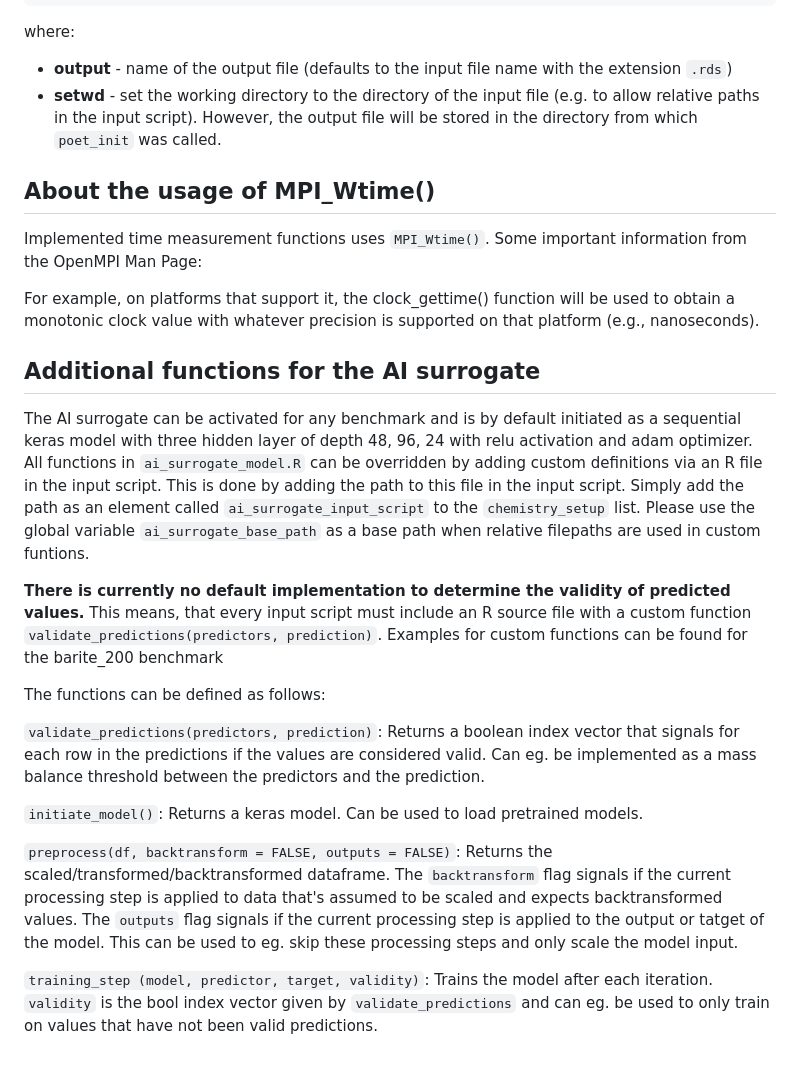
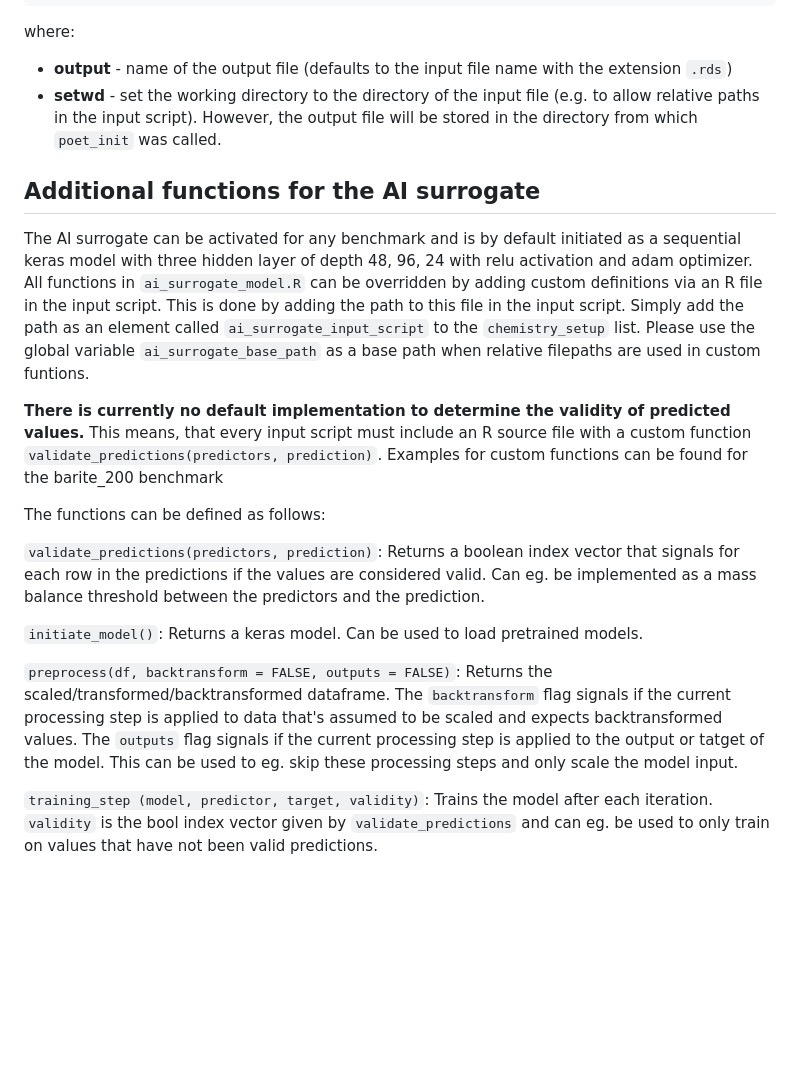
Before and after one commit to POET-Simulator/POET, a Markdown page: README.md, the part around the change printed below. GitHub-like rendering; blank space fills up the shorter version.

```diff
--- a/README.md
+++ b/README.md
@@ -224,29 +274,40 @@ where:
   to allow relative paths in the input script). However, the output file
   will be stored in the directory from which `poet_init` was called.
 
-## About the usage of MPI_Wtime()
-
-Implemented time measurement functions uses `MPI_Wtime()`. Some
-important information from the OpenMPI Man Page:
-
-For example, on platforms that support it, the clock_gettime()
-function will be used to obtain a monotonic clock value with whatever
-precision is supported on that platform (e.g., nanoseconds).
-
 ## Additional functions for the AI surrogate
 
-The AI surrogate can be activated for any benchmark and is by default initiated as a sequential keras model with three hidden layer of depth 48, 96, 24 with relu activation and adam optimizer. All functions in `ai_surrogate_model.R` can be overridden by adding custom definitions via an R file in the input script.
-This is done by adding the path to this file in the input script. Simply add the path as an element called `ai_surrogate_input_script` to the `chemistry_setup` list.
-Please use the global variable `ai_surrogate_base_path` as a base path when relative filepaths are used in custom funtions.
+The AI surrogate can be activated for any benchmark and is by default initiated
+as a sequential keras model with three hidden layer of depth 48, 96, 24 with
+relu activation and adam optimizer. All functions in `ai_surrogate_model.R` can
+be overridden by adding custom definitions via an R file in the input script.
+This is done by adding the path to this file in the input script. Simply add the
+path as an element called `ai_surrogate_input_script` to the `chemistry_setup`
+list. Please use the global variable `ai_surrogate_base_path` as a base path
+when relative filepaths are used in custom funtions.
 
-**There is currently no default implementation to determine the validity of predicted values.** This means, that every input script must include an R source file with a custom function `validate_predictions(predictors, prediction)`. Examples for custom functions can be found for the barite_200 benchmark
+**There is currently no default implementation to determine the validity of
+predicted values.** This means, that every input script must include an R source
+file with a custom function `validate_predictions(predictors, prediction)`.
+Examples for custom functions can be found for the barite_200 benchmark
 
 The functions can be defined as follows:
 
-`validate_predictions(predictors, prediction)`: Returns a boolean index vector that signals for each row in the predictions if the values are considered valid. Can eg. be implemented as a mass balance threshold between the predictors and the prediction.
+`validate_predictions(predictors, prediction)`: Returns a boolean index vector
+that signals for each row in the predictions if the values are considered valid.
+Can eg. be implemented as a mass balance threshold between the predictors and
+the prediction.
 
-`initiate_model()`: Returns a keras model. Can be used to load pretrained models.
+`initiate_model()`: Returns a keras model. Can be used to load pretrained
+models.
 
-`preprocess(df, backtransform = FALSE, outputs = FALSE)`: Returns the scaled/transformed/backtransformed dataframe. The `backtransform` flag signals if the current processing step is applied to data that's assumed to be scaled and expects backtransformed values. The `outputs` flag signals if the current processing step is applied to the output or tatget of the model. This can be used to eg. skip these processing steps and only scale the model input.
+`preprocess(df, backtransform = FALSE, outputs = FALSE)`: Returns the
+scaled/transformed/backtransformed dataframe. The `backtransform` flag signals
+if the current processing step is applied to data that's assumed to be scaled
+and expects backtransformed values. The `outputs` flag signals if the current
+processing step is applied to the output or tatget of the model. This can be
+used to eg. skip these processing steps and only scale the model input.
 
-`training_step (model, predictor, target, validity)`: Trains the model after each iteration. `validity` is the bool index vector given by `validate_predictions` and can eg. be used to only train on values that have not been valid predictions.
+`training_step (model, predictor, target, validity)`: Trains the model after
+each iteration. `validity` is the bool index vector given by
+`validate_predictions` and can eg. be used to only train on values that have not
+been valid predictions.
```
Also changed, not shown: other parts of README.md (+50 -0 lines).
